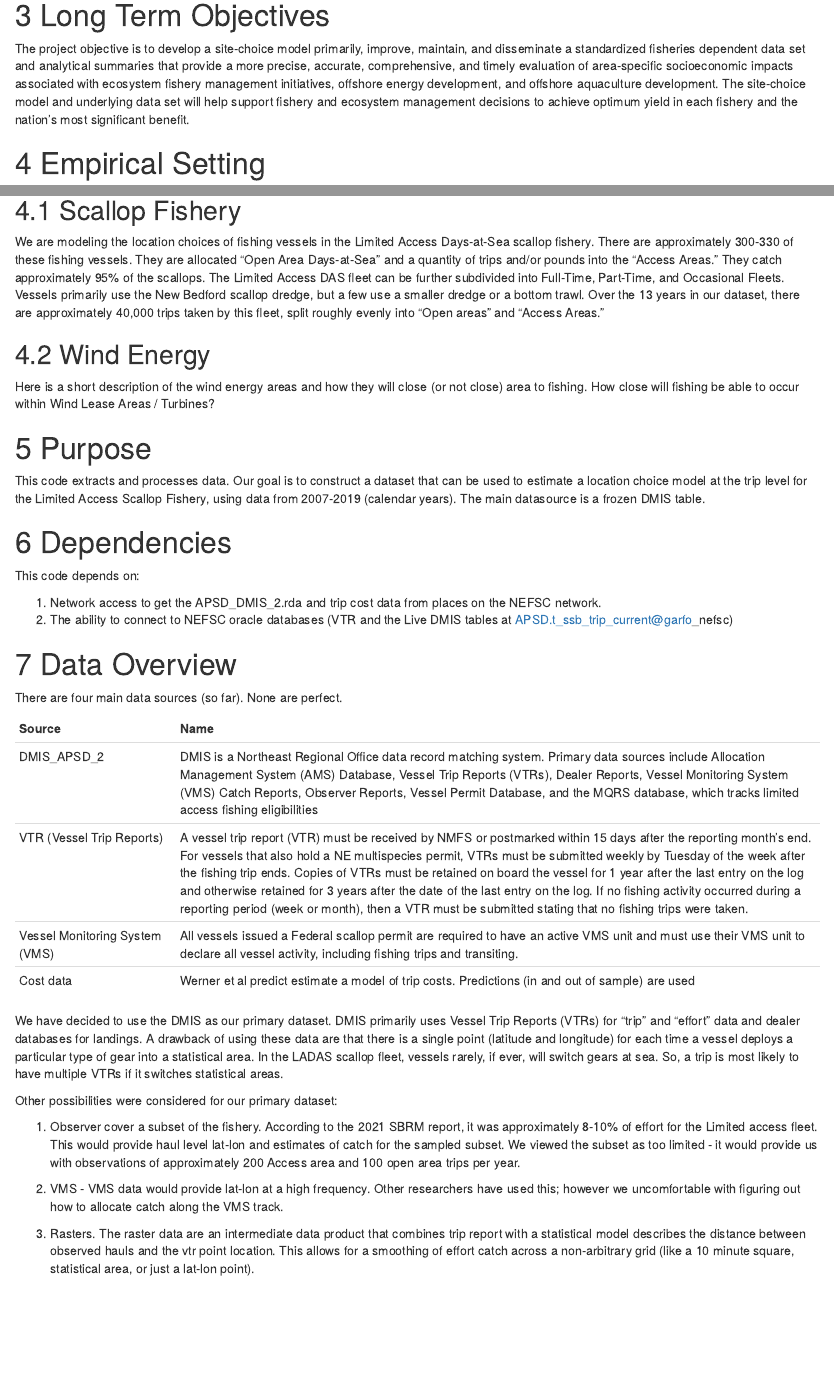
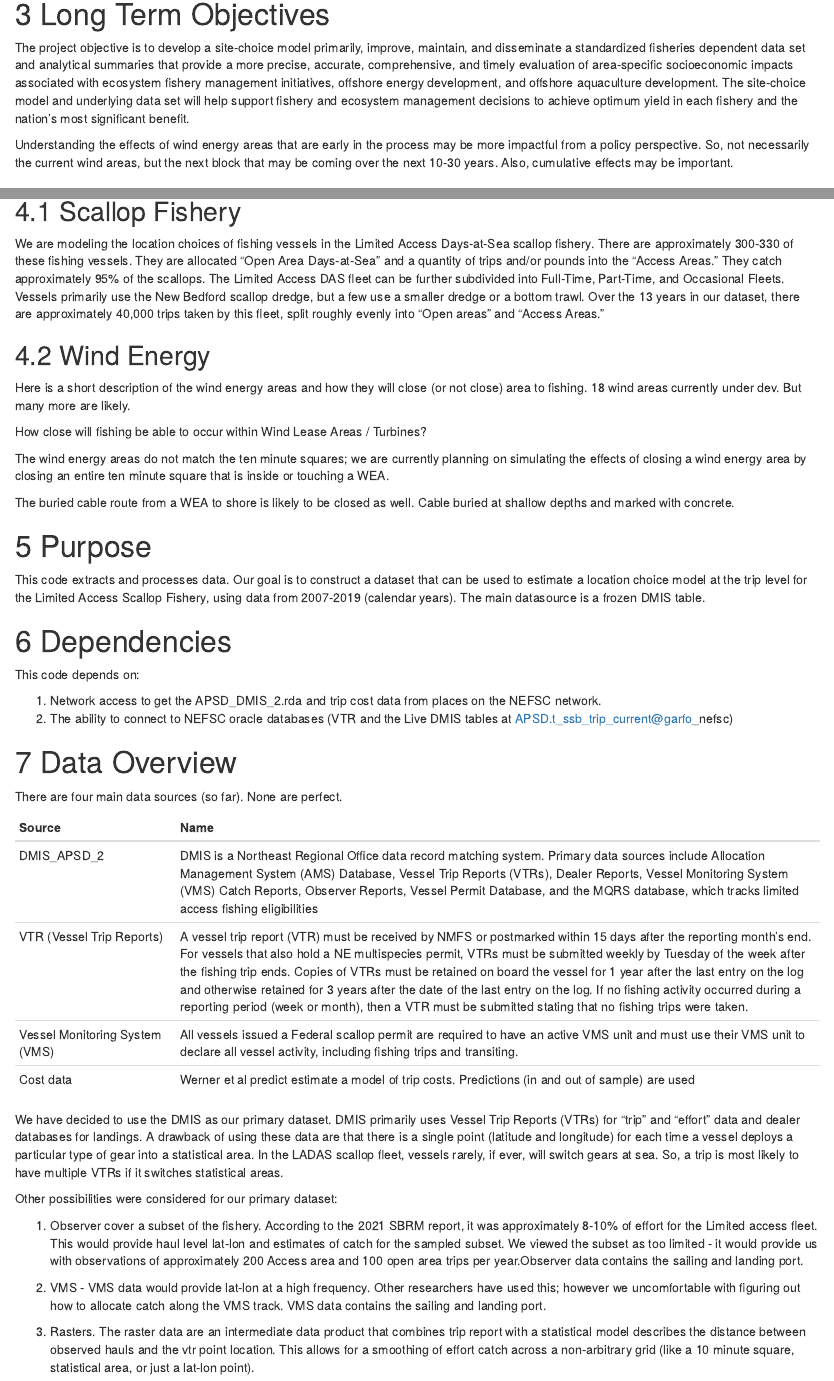
Before and after one commit to mle2718/CHAJI-Effort-Displacement---Scallop, an R Markdown document (data_extraction_and_processing_code.Rmd): the page in a window 1100 px wide, from 1880 px down, and a second part further down, joined at a grey line. Rendered offline with R 4.5, knitr and Pandoc, with nearby package versions; some code elsewhere in the file could not run offline.

Commit message:
add in questions and notes from previous wind call.

```diff
--- a/data_extraction_and_processing_code.Rmd
+++ b/data_extraction_and_processing_code.Rmd
@@ -31,6 +31,9 @@ The main idea of the model is that the fishermen/decision-makers choose from a n
 # Long Term Objectives
 The project objective is to develop a site-choice model primarily, improve, maintain, and disseminate a standardized fisheries dependent data set and analytical summaries that provide a more precise, accurate, comprehensive, and timely evaluation of area-specific socioeconomic impacts associated with ecosystem fishery management initiatives, offshore energy development, and offshore aquaculture development. The site-choice model and underlying data set will help support fishery and ecosystem management decisions to achieve optimum yield in each fishery and the nation’s most significant benefit.
 
+Understanding the effects of wind energy areas that are early in the process may be more impactful from a policy perspective. So, not necessarily the current wind areas, but the next block that may be coming over the next 10-30 years.  Also, cumulative effects may be important.
+
+
 # Empirical Setting
 
 ## Scallop Fishery
@@ -39,7 +42,13 @@ We are modeling the location choices of fishing vessels in the Limited Access Da
 
 ## Wind Energy
 
-Here is a short description of the wind energy areas and how they will close (or not close) area to fishing.  How close will fishing be able to occur within Wind Lease Areas / Turbines?
+Here is a short description of the wind energy areas and how they will close (or not close) area to fishing.  18 wind areas currently under dev.  But many more are likely.
+
+How close will fishing be able to occur within Wind Lease Areas / Turbines?
+
+The wind energy areas do not match the ten minute squares; we are currently planning on simulating the effects of closing a wind energy area by closing an entire ten minute square that is inside or touching a WEA.
+
+The buried cable route from a WEA to shore is likely to be closed as well.  Cable buried at shallow depths and marked with concrete.
 
 
 # Purpose
@@ -75,9 +84,9 @@ We have decided to use the DMIS as our primary dataset. DMIS primarily uses Vess
 
 Other possibilities were considered for our primary dataset:
 
-1.  Observer cover a subset of the fishery. According to the 2021 SBRM report, it was approximately 8-10% of effort for the Limited access fleet. This would provide haul level lat-lon and estimates of catch for the sampled subset. We viewed the subset as too limited - it would provide us with observations of approximately 200 Access area and 100 open area trips per year.
+1.  Observer cover a subset of the fishery. According to the 2021 SBRM report, it was approximately 8-10% of effort for the Limited access fleet. This would provide haul level lat-lon and estimates of catch for the sampled subset. We viewed the subset as too limited - it would provide us with observations of approximately 200 Access area and 100 open area trips per year.Observer data contains the sailing and landing port.
 
-2. VMS - VMS data would provide lat-lon at a high frequency. Other researchers have used this; however we uncomfortable with figuring out how to allocate catch along the VMS track.
+2. VMS - VMS data would provide lat-lon at a high frequency. Other researchers have used this; however we uncomfortable with figuring out how to allocate catch along the VMS track. VMS data contains the sailing and landing port.
 
 3. Rasters.  The raster data are an intermediate data product that combines trip report with a statistical model describes the distance between observed hauls and the vtr point location. This allows for a smoothing of effort catch across a non-arbitrary grid (like a 10 minute square, statistical area, or just a lat-lon point).
 
```
Also changed, not shown: data_extraction_and_processing_code.Rmd (6 more changed lines).
